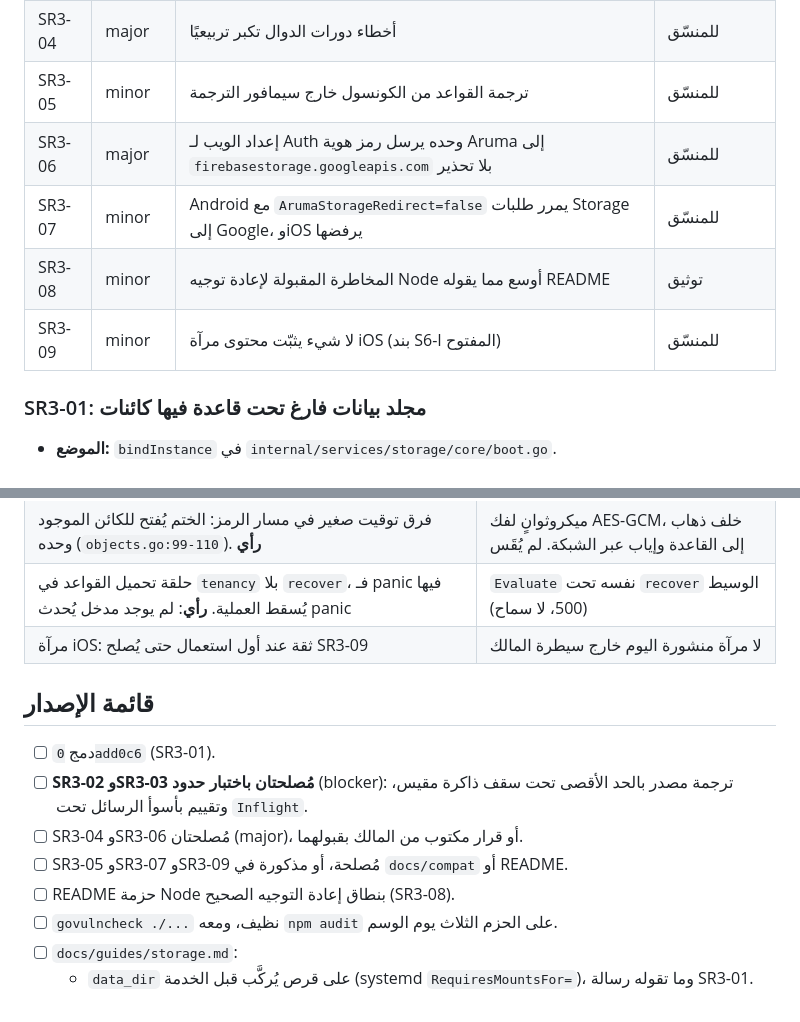
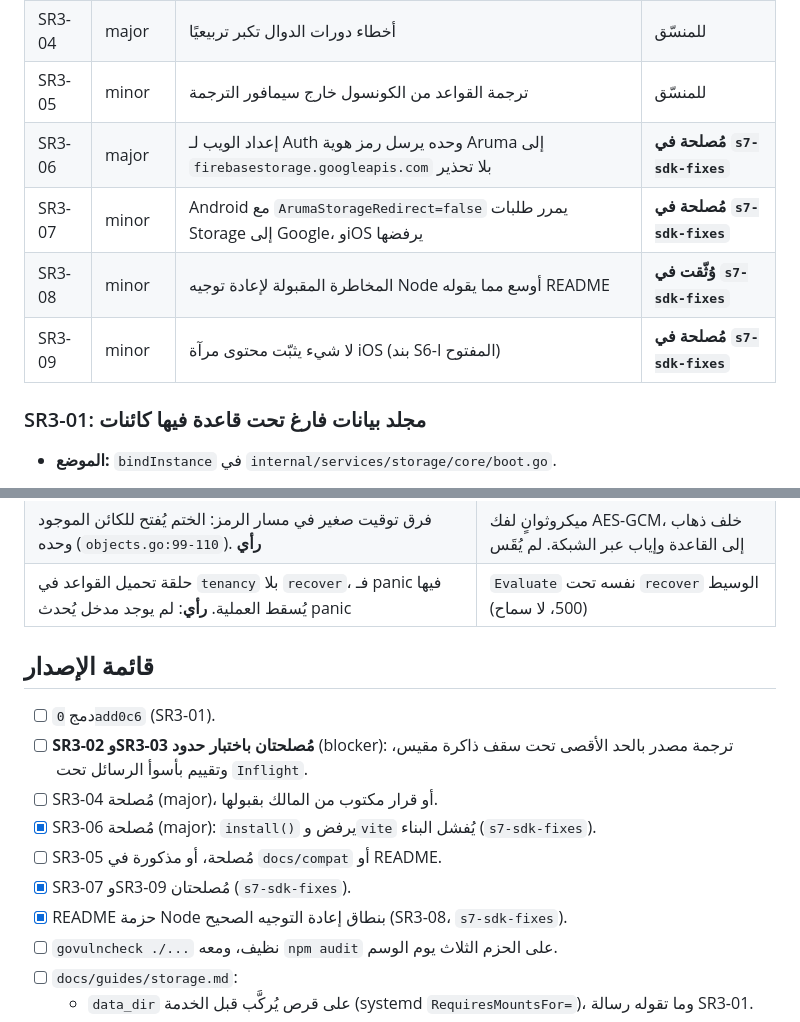
Before and after one commit to arumadev/aruma, a Markdown page: docs/security/review-v0.3.md, 2 parts joined by grey strips. GitHub-like rendering.

Commit message:
Record the SDK fixes for SR3-06 to SR3-09 in the v0.3 review
Mark the four findings fixed or documented, say how and where, tick
their release checklist items, and drop the iOS mirror's trust-on-first-
use row from the accepted risks.

```diff
--- a/docs/security/review-v0.3.md
+++ b/docs/security/review-v0.3.md
@@ -54,10 +54,10 @@
 | SR3-03 | blocker | رسائل أخطاء التقييم تنسخ نصوصًا بحجم يختاره المهاجم دون أن تُحسب على العدّاد، والمفسِّر يبقيها حية | للمنسّق |
 | SR3-04 | major | أخطاء دورات الدوال تكبر تربيعيًا | للمنسّق |
 | SR3-05 | minor | ترجمة القواعد من الكونسول خارج سيمافور الترجمة | للمنسّق |
-| SR3-06 | major | إعداد الويب لـ Auth وحده يرسل رمز هوية Aruma إلى `firebasestorage.googleapis.com` بلا تحذير | للمنسّق |
-| SR3-07 | minor | Android مع `ArumaStorageRedirect=false` يمرر طلبات Storage إلى Google، وiOS يرفضها | للمنسّق |
-| SR3-08 | minor | المخاطرة المقبولة لإعادة توجيه Node أوسع مما يقوله README | توثيق |
-| SR3-09 | minor | لا شيء يثبّت محتوى مرآة iOS (بند S6-I المفتوح) | للمنسّق |
+| SR3-06 | major | إعداد الويب لـ Auth وحده يرسل رمز هوية Aruma إلى `firebasestorage.googleapis.com` بلا تحذير | **مُصلحة في `s7-sdk-fixes`** |
+| SR3-07 | minor | Android مع `ArumaStorageRedirect=false` يمرر طلبات Storage إلى Google، وiOS يرفضها | **مُصلحة في `s7-sdk-fixes`** |
+| SR3-08 | minor | المخاطرة المقبولة لإعادة توجيه Node أوسع مما يقوله README | **وُثّقت في `s7-sdk-fixes`** |
+| SR3-09 | minor | لا شيء يثبّت محتوى مرآة iOS (بند S6-I المفتوح) | **مُصلحة في `s7-sdk-fixes`** |
 
 ### SR3-01: مجلد بيانات فارغ تحت قاعدة فيها كائنات
 
@@ -225,15 +233,16 @@
 | استثناء S-11: وجود الـ bucket ليس سرًا (403/401 لمشروع آخر) | ADR-022 §14. والرفض قبل أي بحث عن كائن (فُحص أعلاه) |
 | فرق توقيت صغير في مسار الرمز: الختم يُفتح للكائن الموجود وحده (`objects.go:99-110`). **رأي** | ميكروثوانٍ لفك AES-GCM، خلف ذهاب إلى القاعدة وإياب عبر الشبكة. لم يُقَس |
 | حلقة تحميل القواعد في `tenancy` بلا `recover`، فـ panic فيها يُسقط العملية. **رأي**: لم يوجد مدخل يُحدث panic | `Evaluate` نفسه تحت `recover` الوسيط (500، لا سماح) |
-| مرآة iOS: ثقة عند أول استعمال حتى يُصلح SR3-09 | لا مرآة منشورة اليوم خارج سيطرة المالك |
 
 ## قائمة الإصدار
 
 - [ ] دمج `0add0c6` (SR3-01).
 - [ ] **SR3-02 وSR3-03 مُصلحتان باختبار حدود** (blocker): ترجمة مصدر بالحد الأقصى تحت سقف ذاكرة مقيس، وتقييم بأسوأ الرسائل تحت `Inflight`.
-- [ ] SR3-04 وSR3-06 مُصلحتان (major)، أو قرار مكتوب من المالك بقبولهما.
-- [ ] SR3-05 وSR3-07 وSR3-09 مُصلحة، أو مذكورة في `docs/compat` أو README.
-- [ ] README حزمة Node بنطاق إعادة التوجيه الصحيح (SR3-08).
+- [ ] SR3-04 مُصلحة (major)، أو قرار مكتوب من المالك بقبولها.
+- [x] SR3-06 مُصلحة (major): `install()` يرفض و`vite` يُفشل البناء (`s7-sdk-fixes`).
+- [ ] SR3-05 مُصلحة، أو مذكورة في `docs/compat` أو README.
+- [x] SR3-07 وSR3-09 مُصلحتان (`s7-sdk-fixes`).
+- [x] README حزمة Node بنطاق إعادة التوجيه الصحيح (SR3-08، `s7-sdk-fixes`).
 - [ ] `govulncheck ./...` نظيف، ومعه `npm audit` على الحزم الثلاث يوم الوسم.
 - [ ] `docs/guides/storage.md`:
   - `data_dir` على قرص يُركَّب قبل الخدمة (systemd `RequiresMountsFor=`)، وما تقوله رسالة SR3-01.
```
Also changed, not shown: other parts of docs/security/review-v0.3.md (+8 -0 lines).
